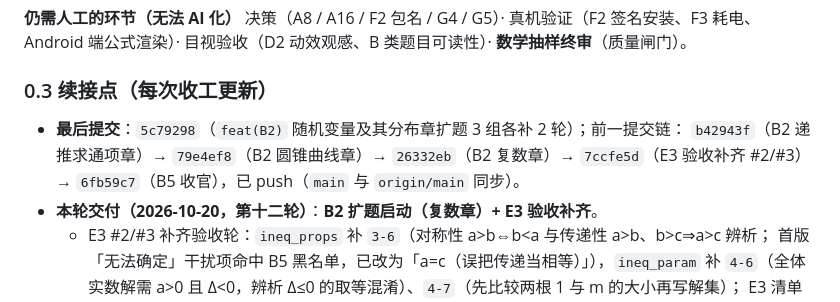
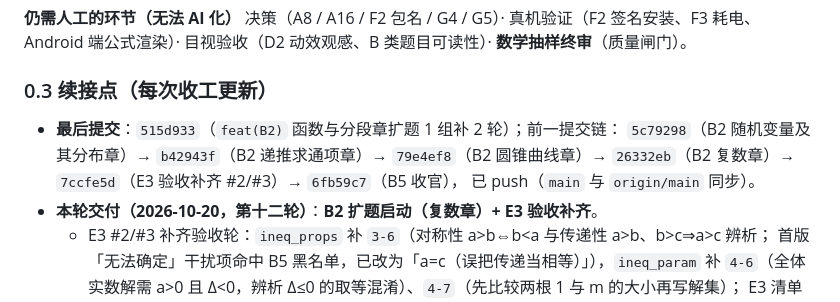
Before and after one commit to czqjrj/MathGates, a Markdown page: TODO.md, the part around the change. GitHub-like rendering.

Commit message:
docs(TODO): 续接点回填最后提交 515d933

```diff
--- a/TODO.md
+++ b/TODO.md
@@ -134,9 +134,10 @@
 
 ### 0.3 续接点（每次收工更新）
 
-- **最后提交**：`5c79298`（`feat(B2)` 随机变量及其分布章扩题 3 组各补 2 轮）；前一提交链：
-  `b42943f`（B2 递推求通项章）→ `79e4ef8`（B2 圆锥曲线章）→ `26332eb`（B2 复数章）→
-  `7ccfe5d`（E3 验收补齐 #2/#3）→ `6fb59c7`（B5 收官），已 push（`main` 与 `origin/main` 同步）。
+- **最后提交**：`515d933`（`feat(B2)` 函数与分段章扩题 1 组补 2 轮）；前一提交链：
+  `5c79298`（B2 随机变量及其分布章）→ `b42943f`（B2 递推求通项章）→ `79e4ef8`（B2 圆锥曲线章）→
+  `26332eb`（B2 复数章）→ `7ccfe5d`（E3 验收补齐 #2/#3）→ `6fb59c7`（B5 收官），
+  已 push（`main` 与 `origin/main` 同步）。
 - **本轮交付（2026-10-20，第十二轮）**：**B2 扩题启动（复数章）+ E3 验收补齐**。
   - E3 #2/#3 补齐验收轮：`ineq_props` 补 `3-6`（对称性 a>b⇔b<a 与传递性 a>b、b>c⇒a>c 辨析；
     首版「无法确定」干扰项命中 B5 黑名单，已改为「a=c（误把传递当相等）」），`ineq_param` 补
```
